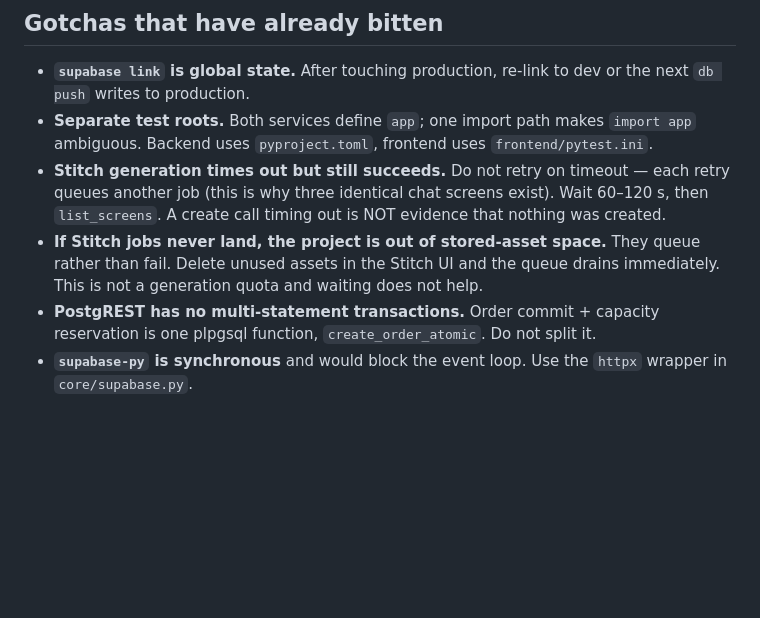
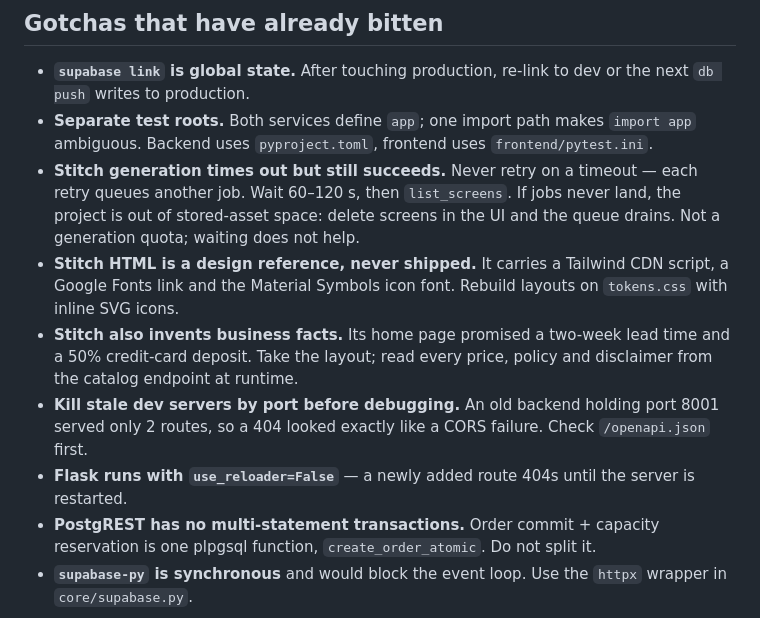
Before and after one commit to motyeli/mayan-cake-factory, a Markdown page: CLAUDE.md, the part around one of its changes. Drawn GitHub-style; blank space fills up the shorter version.

```diff
--- a/CLAUDE.md
+++ b/CLAUDE.md
@@ -125,13 +133,21 @@ python frontend/app.py
 - **Separate test roots.** Both services define `app`; one import path makes
   `import app` ambiguous. Backend uses `pyproject.toml`, frontend uses
   `frontend/pytest.ini`.
-- **Stitch generation times out but still succeeds.** Do not retry on timeout —
-  each retry queues another job (this is why three identical chat screens
-  exist). Wait 60–120 s, then `list_screens`. A create call timing out is NOT
-  evidence that nothing was created.
-- **If Stitch jobs never land, the project is out of stored-asset space.** They
-  queue rather than fail. Delete unused assets in the Stitch UI and the queue
-  drains immediately. This is not a generation quota and waiting does not help.
+- **Stitch generation times out but still succeeds.** Never retry on a timeout —
+  each retry queues another job. Wait 60–120 s, then `list_screens`. If jobs
+  never land, the project is out of stored-asset space: delete screens in the
+  UI and the queue drains. Not a generation quota; waiting does not help.
+- **Stitch HTML is a design reference, never shipped.** It carries a Tailwind
+  CDN script, a Google Fonts link and the Material Symbols icon font. Rebuild
+  layouts on `tokens.css` with inline SVG icons.
+- **Stitch also invents business facts.** Its home page promised a two-week lead
+  time and a 50% credit-card deposit. Take the layout; read every price, policy
+  and disclaimer from the catalog endpoint at runtime.
+- **Kill stale dev servers by port before debugging.** An old backend holding
+  port 8001 served only 2 routes, so a 404 looked exactly like a CORS failure.
+  Check `/openapi.json` first.
+- **Flask runs with `use_reloader=False`** — a newly added route 404s until the
+  server is restarted.
 - **PostgREST has no multi-statement transactions.** Order commit + capacity
   reservation is one plpgsql function, `create_order_atomic`. Do not split it.
 - **`supabase-py` is synchronous** and would block the event loop. Use the
```
Also changed, not shown: other parts of CLAUDE.md (+40 -32 lines).
